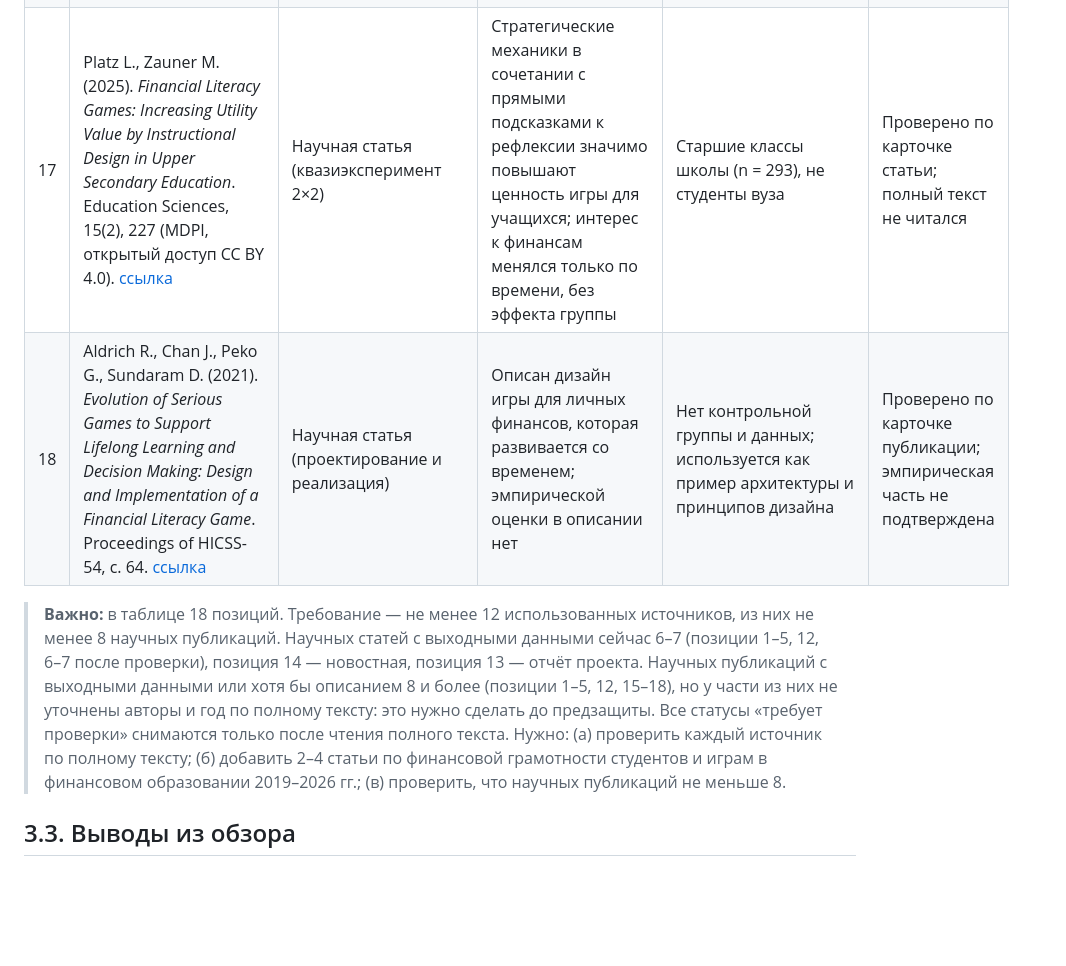
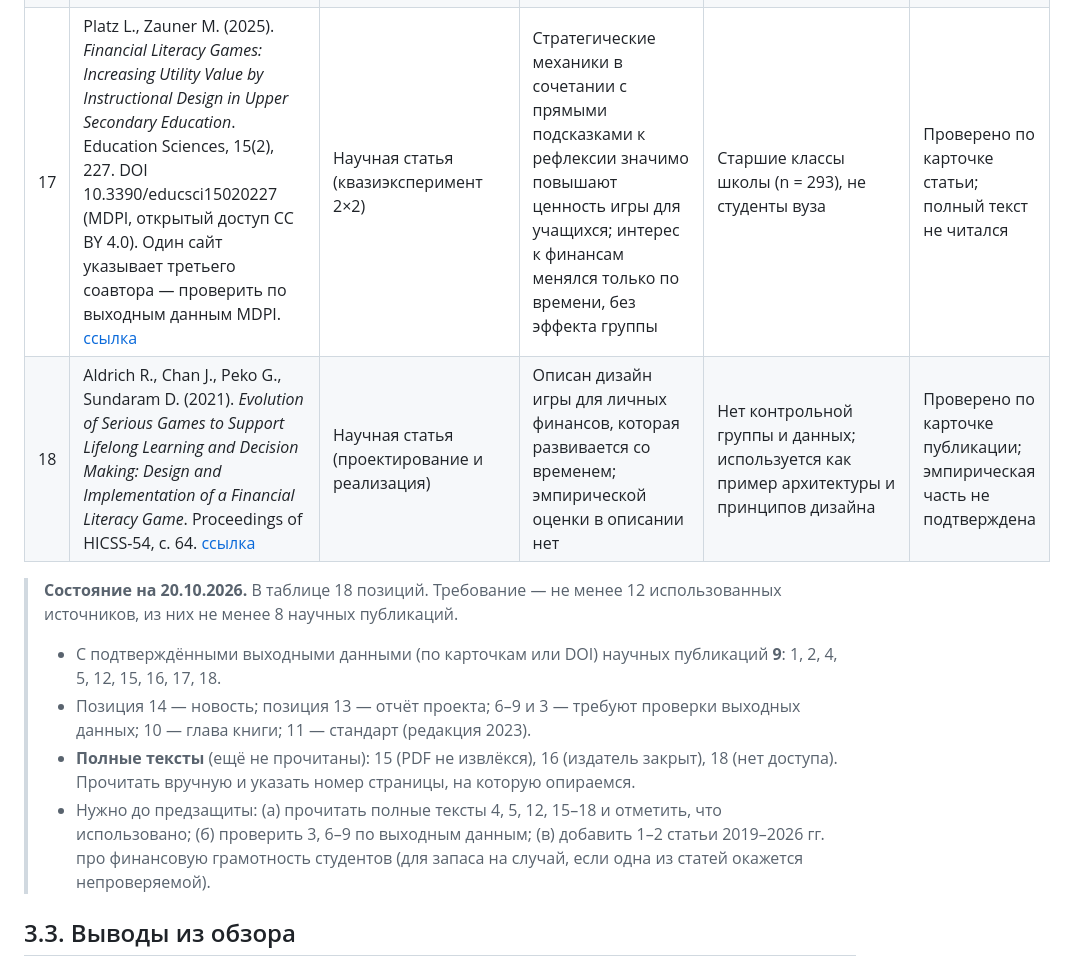
Before and after one commit to Samandar-subo/Development-of-a-Game-Based-Platform-for-Financial-Literacy-Education-for-Students, a Markdown page: docs/03_literature_review.md, the part around one of its changes. Rendered like a GitHub page; blank space fills up the shorter version.

Commit message:
DIP-4: Add full publication details for sources 4, 5, 10, 11, 12, 17; status of full texts

```diff
--- a/docs/03_literature_review.md
+++ b/docs/03_literature_review.md
@@ -26,10 +26,14 @@
 | 14 | AIFC, новость о запуске FinPro (Казахстан) — [dknews.kz](https://dknews.kz/en/articles-in-english/384308-kazakhstan-launches-finpro-app-to-teach-students) | Новостной источник (не научный) | Казахстанский аналог: мобильное приложение по финансовой грамотности для старшеклассников | Используется как контекст и для сравнения в [04_existing_systems.md](04_existing_systems.md) | Проверено по новости |
 | 15 | Decker, Dadzie, Beavers (2022). *Financial Literacy and Behaviors of Private College Undergraduates*. Journal for Research and Practice in College Teaching. [ссылка](https://journals.uc.edu/index.php/jrpct/article/view/4349) | Научная статья (опрос) | Актуальная и воспринимаемая финансовая грамотность связана с займами и использованием кредитных карт; приоритетные группы — первое поколение студентов и женщины | Опрос двух частных колледжей США (Иллинойс и Вашингтон), данные 2018–2019 гг., объём выборки в карточке не указан; учитываем как контекст университетской аудитории | Проверено по карточке статьи (авторы, журнал, том 7 № 1, 2022); полный текст не читался |
 | 16 | Xiao J.J., Ahn S.Y., Serido J., Shim S. (2014). *Earlier financial literacy and later financial behaviour of college students*. International Journal of Consumer Studies, 38(6), 593–601. DOI 10.1111/ijcs.12122 | Научная статья (панельные данные, два замера) | Субъективные знания сильнее связаны с менее рискованным поведением при займах и платежах, чем объективные; мужчины сообщают о большем риске | Один государственный университет США; выборка ограничена | Проверено по карточке статьи (авторы, DOI, дизайн); полный текст не читался |
-| 17 | Platz L., Zauner M. (2025). *Financial Literacy Games: Increasing Utility Value by Instructional Design in Upper Secondary Education*. Education Sciences, 15(2), 227 (MDPI, открытый доступ CC BY 4.0). [ссылка](https://kops.uni-konstanz.de/entities/publication/105b6e80-5257-4623-aed3-d8b8c82acf72) | Научная статья (квазиэксперимент 2×2) | Стратегические механики в сочетании с прямыми подсказками к рефлексии значимо повышают ценность игры для учащихся; интерес к финансам менялся только по времени, без эффекта группы | Старшие классы школы (n = 293), не студенты вуза | Проверено по карточке статьи; полный текст не читался |
+| 17 | Platz L., Zauner M. (2025). *Financial Literacy Games: Increasing Utility Value by Instructional Design in Upper Secondary Education*. Education Sciences, 15(2), 227. DOI 10.3390/educsci15020227 (MDPI, открытый доступ CC BY 4.0). Один сайт указывает третьего соавтора — проверить по выходным данным MDPI. [ссылка](https://kops.uni-konstanz.de/entities/publication/105b6e80-5257-4623-aed3-d8b8c82acf72) | Научная статья (квазиэксперимент 2×2) | Стратегические механики в сочетании с прямыми подсказками к рефлексии значимо повышают ценность игры для учащихся; интерес к финансам менялся только по времени, без эффекта группы | Старшие классы школы (n = 293), не студенты вуза | Проверено по карточке статьи; полный текст не читался |
 | 18 | Aldrich R., Chan J., Peko G., Sundaram D. (2021). *Evolution of Serious Games to Support Lifelong Learning and Decision Making: Design and Implementation of a Financial Literacy Game*. Proceedings of HICSS-54, с. 64. [ссылка](https://universityxp.com/research/2021/5/25/evolution-of-serious-games-to-support-lifelong-learning-and-decision-making-design-and-implementation-of-a-financial-literacy-game) | Научная статья (проектирование и реализация) | Описан дизайн игры для личных финансов, которая развивается со временем; эмпирической оценки в описании нет | Нет контрольной группы и данных; используется как пример архитектуры и принципов дизайна | Проверено по карточке публикации; эмпирическая часть не подтверждена |
 
-> **Важно:** в таблице 18 позиций. Требование — не менее 12 использованных источников, из них не менее 8 научных публикаций. Научных статей с выходными данными сейчас 6–7 (позиции 1–5, 12, 6–7 после проверки), позиция 14 — новостная, позиция 13 — отчёт проекта. Научных публикаций с выходными данными или хотя бы описанием 8 и более (позиции 1–5, 12, 15–18), но у части из них не уточнены авторы и год по полному тексту: это нужно сделать до предзащиты. Все статусы «требует проверки» снимаются только после чтения полного текста. Нужно: (а) проверить каждый источник по полному тексту; (б) добавить 2–4 статьи по финансовой грамотности студентов и играм в финансовом образовании 2019–2026 гг.; (в) проверить, что научных публикаций не меньше 8.
+> **Состояние на 20.10.2026.** В таблице 18 позиций. Требование — не менее 12 использованных источников, из них не менее 8 научных публикаций.
+> - С подтверждёнными выходными данными (по карточкам или DOI) научных публикаций **9**: 1, 2, 4, 5, 12, 15, 16, 17, 18.
+> - Позиция 14 — новость; позиция 13 — отчёт проекта; 6–9 и 3 — требуют проверки выходных данных; 10 — глава книги; 11 — стандарт (редакция 2023).
+> - **Полные тексты** (ещё не прочитаны): 15 (PDF не извлёкся), 16 (издатель закрыт), 18 (нет доступа). Прочитать вручную и указать номер страницы, на которую опираемся.
+> - Нужно до предзащиты: (а) прочитать полные тексты 4, 5, 12, 15–18 и отметить, что использовано; (б) проверить 3, 6–9 по выходным данным; (в) добавить 1–2 статьи 2019–2026 гг. про финансовую грамотность студентов (для запаса на случай, если одна из статей окажется непроверяемой).
 
 ## 3.3. Выводы из обзора
 
```
Also changed, not shown: other parts of docs/03_literature_review.md (+5 -5 lines).
